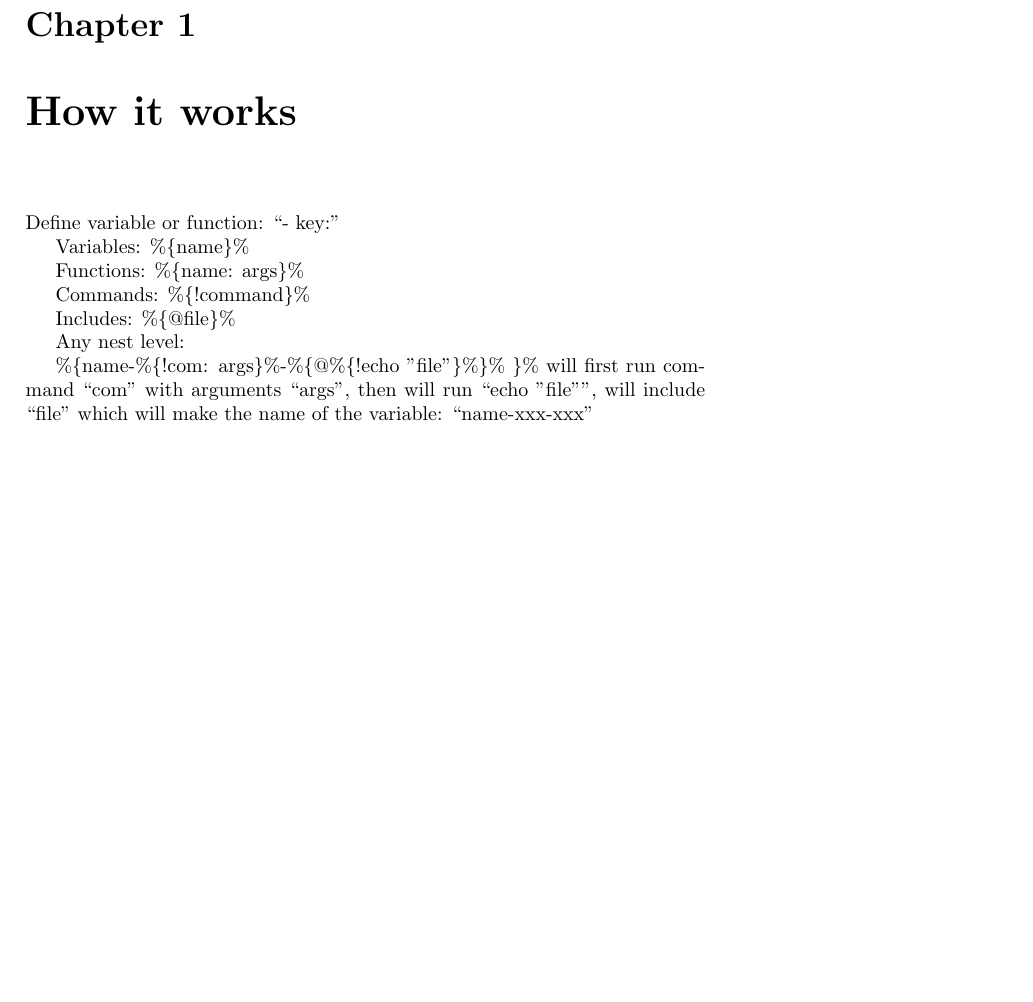
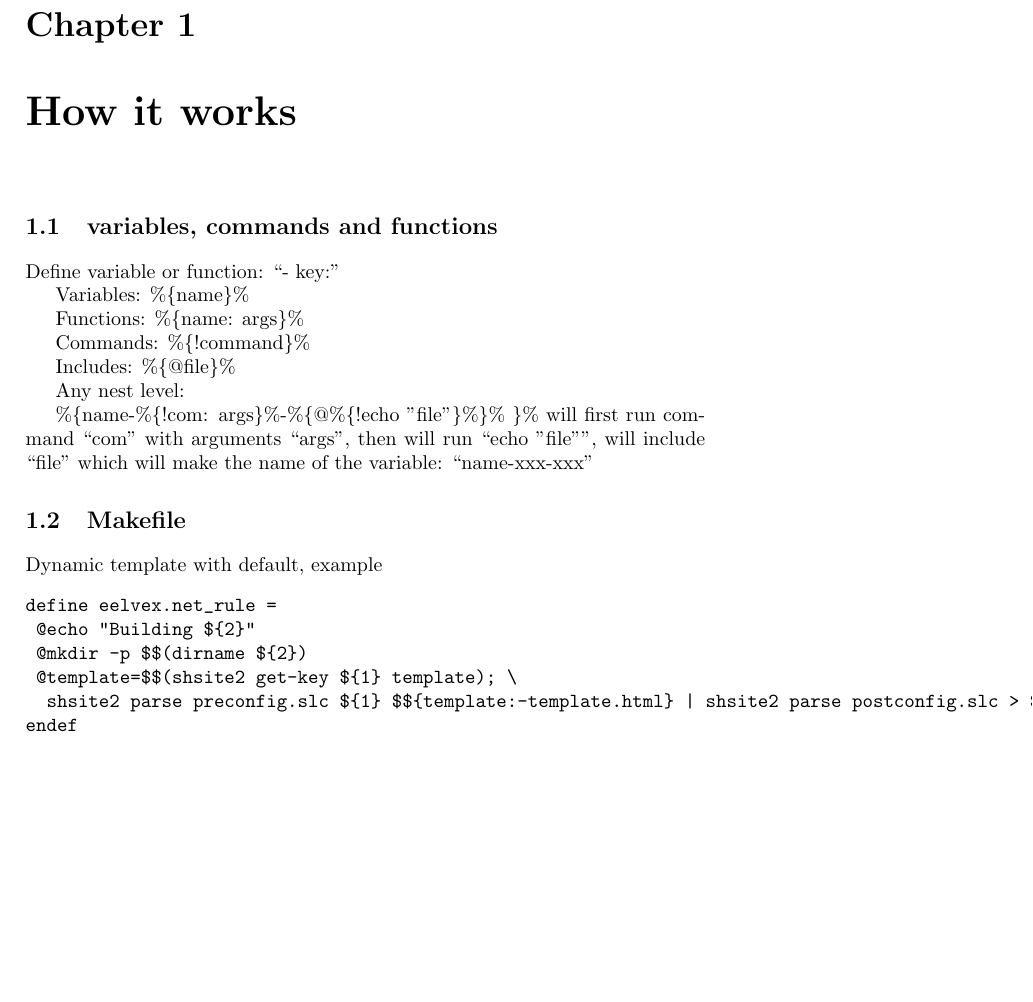
Before and after one commit to EelVex/shsite2, a LaTeX book (shsite2-manual.tex): part of page 5 of 13, cut so that both start at the same text, the shorter picture padded with empty space. Compiled offline with pdfLaTeX.

Commit message:
how it works: makefiles

```diff
--- a/shsite2-manual.tex
+++ b/shsite2-manual.tex
@@ -16,6 +16,8 @@
 
 \chapter{How it works} % {{{
 
+\section{variables, commands and functions} % {{{
+
 	Define variable or function: ``- key:''
 
 	Variables: \var{name}
@@ -31,6 +33,24 @@ Any nest level:
 	\var{name-\var{!com: args}-\var{@\var{!echo "file"}} }
 	will first run command ``com'' with arguments ``args'', then will run ``echo "file"'', will include ``file''
 	which will make the name of the variable: ``name-xxx-xxx''
+
+% }}} variables, commands and functions
+
+\section{Makefile} % {{{
+
+Dynamic template with default, example
+\tabson
+\begin{verbatim}
+define eelvex.net_rule =
+	@echo "Building ${2}"
+	@mkdir -p $$(dirname ${2})
+	@template=$$(shsite2 get-key ${1} template); \
+		shsite2 parse preconfig.slc ${1} $${template:-template.html} | shsite2 parse postconfig.slc > ${2}
+endef
+\end{verbatim}
+
+
+% }}} makefile
 
 
 
```
Lines whose indentation alone changed are shown as unchanged.
